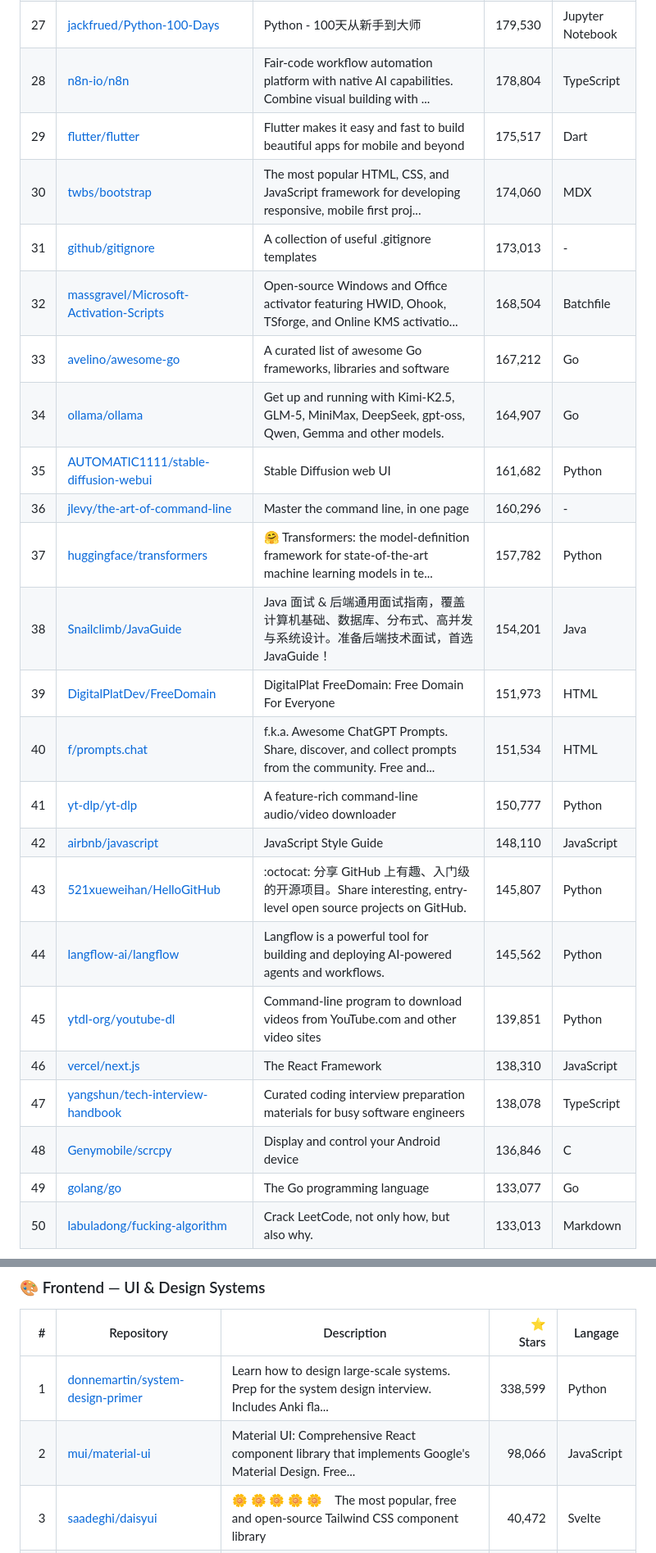
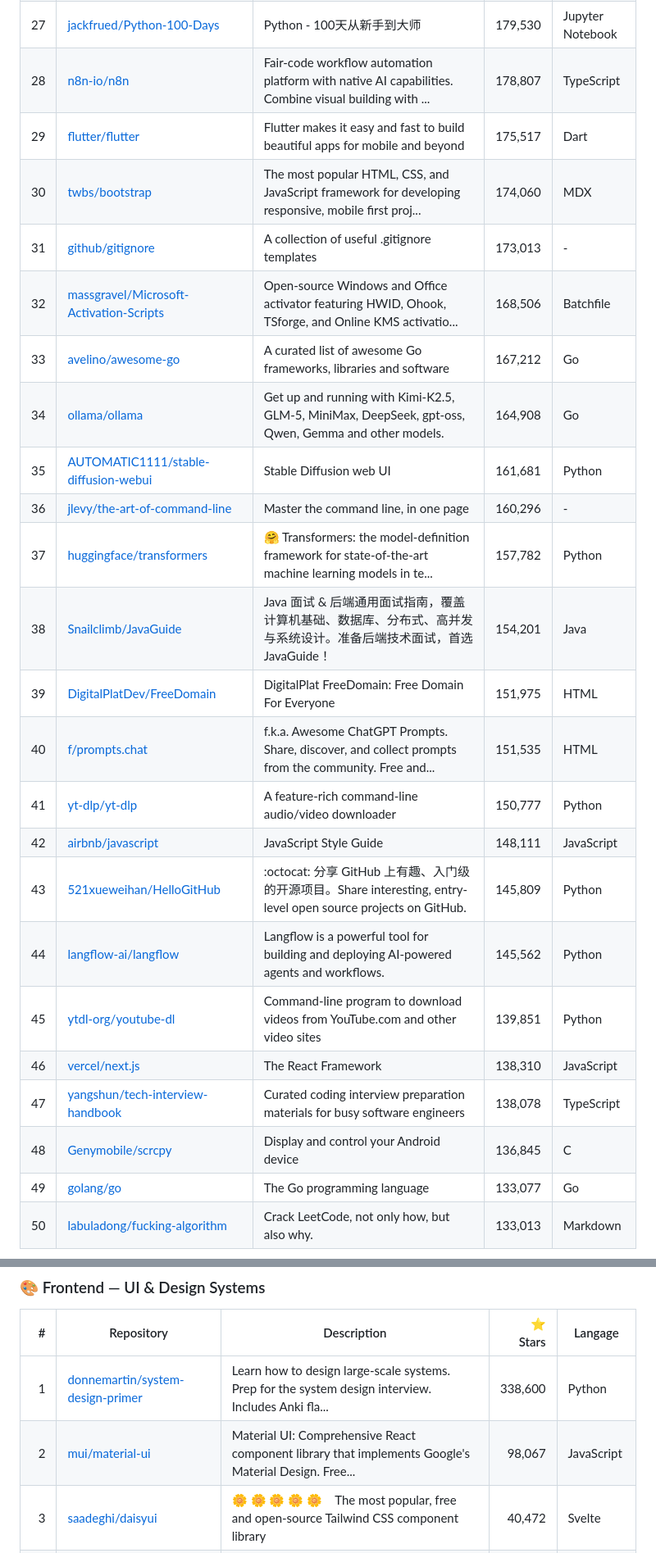
Before and after one commit to Yann-Erwann/Github-top50, a Markdown page: README.md, 2 parts joined by grey strips. Shown at 82% size. Drawn GitHub-style.

```diff
--- a/README.md
+++ b/README.md
@@ -36,25 +36,25 @@ Bienvenue sur mon profil.
 | 27 | [jackfrued/Python-100-Days](https://github.com/jackfrued/Python-100-Days) | Python - 100天从新手到大师 | 179,530 | Jupyter Notebook |
-| 28 | [n8n-io/n8n](https://github.com/n8n-io/n8n) | Fair-code workflow automation platform with native AI capabilities. Combine visual building with ... | 178,804 | TypeScript |
+| 28 | [n8n-io/n8n](https://github.com/n8n-io/n8n) | Fair-code workflow automation platform with native AI capabilities. Combine visual building with ... | 178,807 | TypeScript |
 | 29 | [flutter/flutter](https://github.com/flutter/flutter) | Flutter makes it easy and fast to build beautiful apps for mobile and beyond | 175,517 | Dart |
 | 30 | [twbs/bootstrap](https://github.com/twbs/bootstrap) | The most popular HTML, CSS, and JavaScript framework for developing responsive, mobile first proj... | 174,060 | MDX |
 | 31 | [github/gitignore](https://github.com/github/gitignore) | A collection of useful .gitignore templates | 173,013 | - |
-| 32 | [massgravel/Microsoft-Activation-Scripts](https://github.com/massgravel/Microsoft-Activation-Scripts) | Open-source Windows and Office activator featuring HWID, Ohook, TSforge, and Online KMS activatio... | 168,504 | Batchfile |
+| 32 | [massgravel/Microsoft-Activation-Scripts](https://github.com/massgravel/Microsoft-Activation-Scripts) | Open-source Windows and Office activator featuring HWID, Ohook, TSforge, and Online KMS activatio... | 168,506 | Batchfile |
 | 33 | [avelino/awesome-go](https://github.com/avelino/awesome-go) | A curated list of awesome Go frameworks, libraries and software | 167,212 | Go |
-| 34 | [ollama/ollama](https://github.com/ollama/ollama) | Get up and running with Kimi-K2.5, GLM-5, MiniMax, DeepSeek, gpt-oss, Qwen, Gemma and other models. | 164,907 | Go |
-| 35 | [AUTOMATIC1111/stable-diffusion-webui](https://github.com/AUTOMATIC1111/stable-diffusion-webui) | Stable Diffusion web UI | 161,682 | Python |
+| 34 | [ollama/ollama](https://github.com/ollama/ollama) | Get up and running with Kimi-K2.5, GLM-5, MiniMax, DeepSeek, gpt-oss, Qwen, Gemma and other models. | 164,908 | Go |
+| 35 | [AUTOMATIC1111/stable-diffusion-webui](https://github.com/AUTOMATIC1111/stable-diffusion-webui) | Stable Diffusion web UI | 161,681 | Python |
 | 36 | [jlevy/the-art-of-command-line](https://github.com/jlevy/the-art-of-command-line) | Master the command line, in one page | 160,296 | - |
 | 37 | [huggingface/transformers](https://github.com/huggingface/transformers) | 🤗 Transformers: the model-definition framework for state-of-the-art machine learning models in te... | 157,782 | Python |
 | 38 | [Snailclimb/JavaGuide](https://github.com/Snailclimb/JavaGuide) | Java 面试 & 后端通用面试指南，覆盖计算机基础、数据库、分布式、高并发与系统设计。准备后端技术面试，首选 JavaGuide！ | 154,201 | Java |
-| 39 | [DigitalPlatDev/FreeDomain](https://github.com/DigitalPlatDev/FreeDomain) | DigitalPlat FreeDomain: Free Domain For Everyone | 151,973 | HTML |
-| 40 | [f/prompts.chat](https://github.com/f/prompts.chat) | f.k.a. Awesome ChatGPT Prompts. Share, discover, and collect prompts from the community. Free and... | 151,534 | HTML |
+| 39 | [DigitalPlatDev/FreeDomain](https://github.com/DigitalPlatDev/FreeDomain) | DigitalPlat FreeDomain: Free Domain For Everyone | 151,975 | HTML |
+| 40 | [f/prompts.chat](https://github.com/f/prompts.chat) | f.k.a. Awesome ChatGPT Prompts. Share, discover, and collect prompts from the community. Free and... | 151,535 | HTML |
 | 41 | [yt-dlp/yt-dlp](https://github.com/yt-dlp/yt-dlp) | A feature-rich command-line audio/video downloader | 150,777 | Python |
-| 42 | [airbnb/javascript](https://github.com/airbnb/javascript) | JavaScript Style Guide | 148,110 | JavaScript |
-| 43 | [521xueweihan/HelloGitHub](https://github.com/521xueweihan/HelloGitHub) | :octocat: 分享 GitHub 上有趣、入门级的开源项目。Share interesting, entry-level open source projects on GitHub. | 145,807 | Python |
+| 42 | [airbnb/javascript](https://github.com/airbnb/javascript) | JavaScript Style Guide | 148,111 | JavaScript |
+| 43 | [521xueweihan/HelloGitHub](https://github.com/521xueweihan/HelloGitHub) | :octocat: 分享 GitHub 上有趣、入门级的开源项目。Share interesting, entry-level open source projects on GitHub. | 145,809 | Python |
 | 44 | [langflow-ai/langflow](https://github.com/langflow-ai/langflow) | Langflow is a powerful tool for building and deploying AI-powered agents and workflows. | 145,562 | Python |
 | 45 | [ytdl-org/youtube-dl](https://github.com/ytdl-org/youtube-dl) | Command-line program to download videos from YouTube.com and other video sites | 139,851 | Python |
 | 46 | [vercel/next.js](https://github.com/vercel/next.js) | The React Framework | 138,310 | JavaScript |
 | 47 | [yangshun/tech-interview-handbook](https://github.com/yangshun/tech-interview-handbook) | Curated coding interview preparation materials for busy software engineers | 138,078 | TypeScript |
-| 48 | [Genymobile/scrcpy](https://github.com/Genymobile/scrcpy) | Display and control your Android device | 136,846 | C |
+| 48 | [Genymobile/scrcpy](https://github.com/Genymobile/scrcpy) | Display and control your Android device | 136,845 | C |
 | 49 | [golang/go](https://github.com/golang/go) | The Go programming language | 133,077 | Go |
 | 50 | [labuladong/fucking-algorithm](https://github.com/labuladong/fucking-algorithm) | Crack LeetCode, not only how, but also why.  | 133,013 | Markdown |
 
@@ -133,8 +150,8 @@ Bienvenue sur mon profil.
 <!-- UIDESIGN:START -->
 | # | Repository | Description | ⭐ Stars | Langage |
 |---:|---|---|---:|---|
-| 1 | [donnemartin/system-design-primer](https://github.com/donnemartin/system-design-primer) | Learn how to design large-scale systems. Prep for the system design interview.  Includes Anki fla... | 338,599 | Python |
-| 2 | [mui/material-ui](https://github.com/mui/material-ui) | Material UI: Comprehensive React component library that implements Google's Material Design. Free... | 98,066 | JavaScript |
+| 1 | [donnemartin/system-design-primer](https://github.com/donnemartin/system-design-primer) | Learn how to design large-scale systems. Prep for the system design interview.  Includes Anki fla... | 338,600 | Python |
+| 2 | [mui/material-ui](https://github.com/mui/material-ui) | Material UI: Comprehensive React component library that implements Google's Material Design. Free... | 98,067 | JavaScript |
 | 3 | [saadeghi/daisyui](https://github.com/saadeghi/daisyui) | 🌼 🌼 🌼 🌼 🌼  The most popular, free and open-source Tailwind CSS component library | 40,472 | Svelte |
 | 4 | [chakra-ui/chakra-ui](https://github.com/chakra-ui/chakra-ui) | Chakra UI is a component system for building SaaS products with speed ⚡️ | 40,404 | TypeScript |
 | 5 | [doczjs/docz](https://github.com/doczjs/docz) | ✍ It has never been so easy to document your things! | 23,646 | TypeScript |
```
Also changed, not shown: other parts of README.md (+63 -46 lines).
